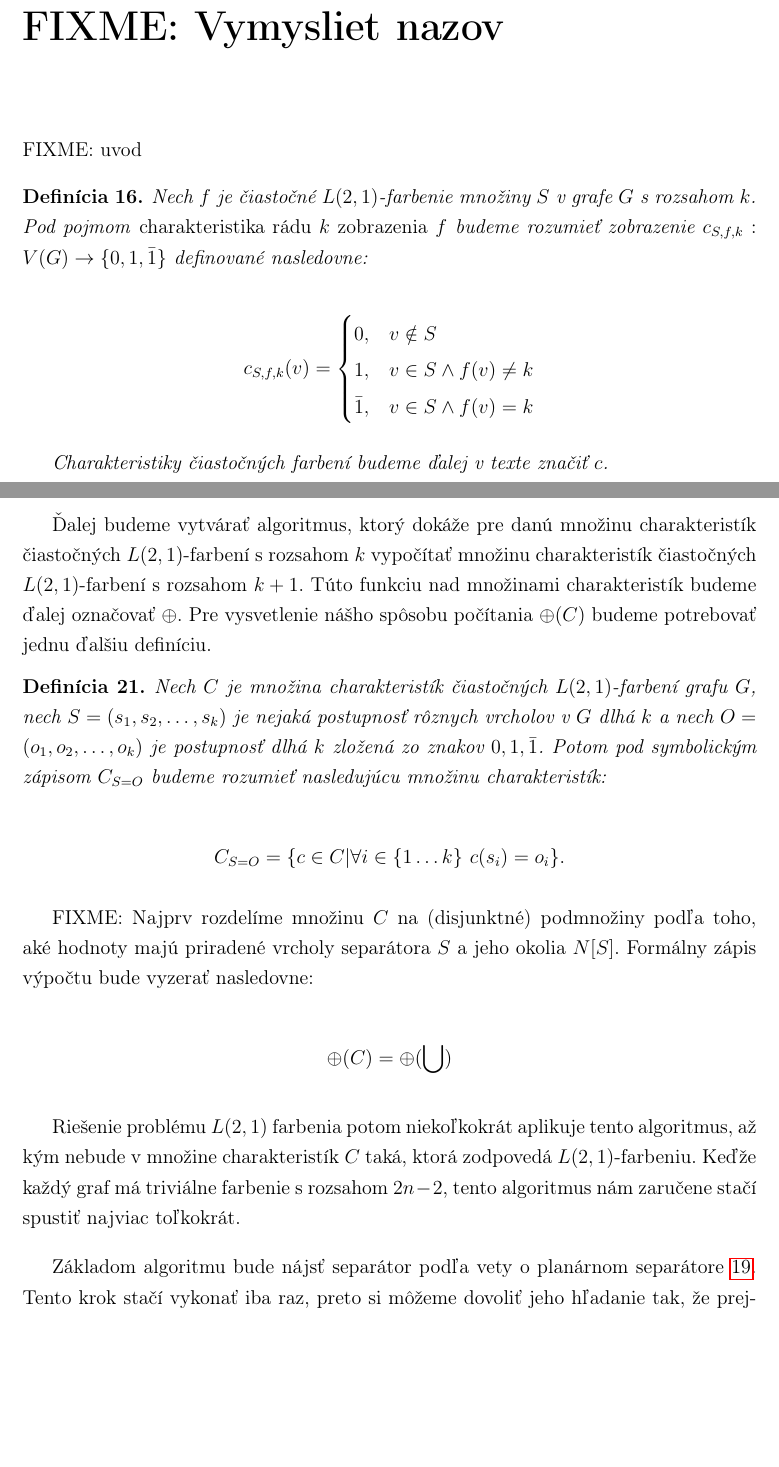
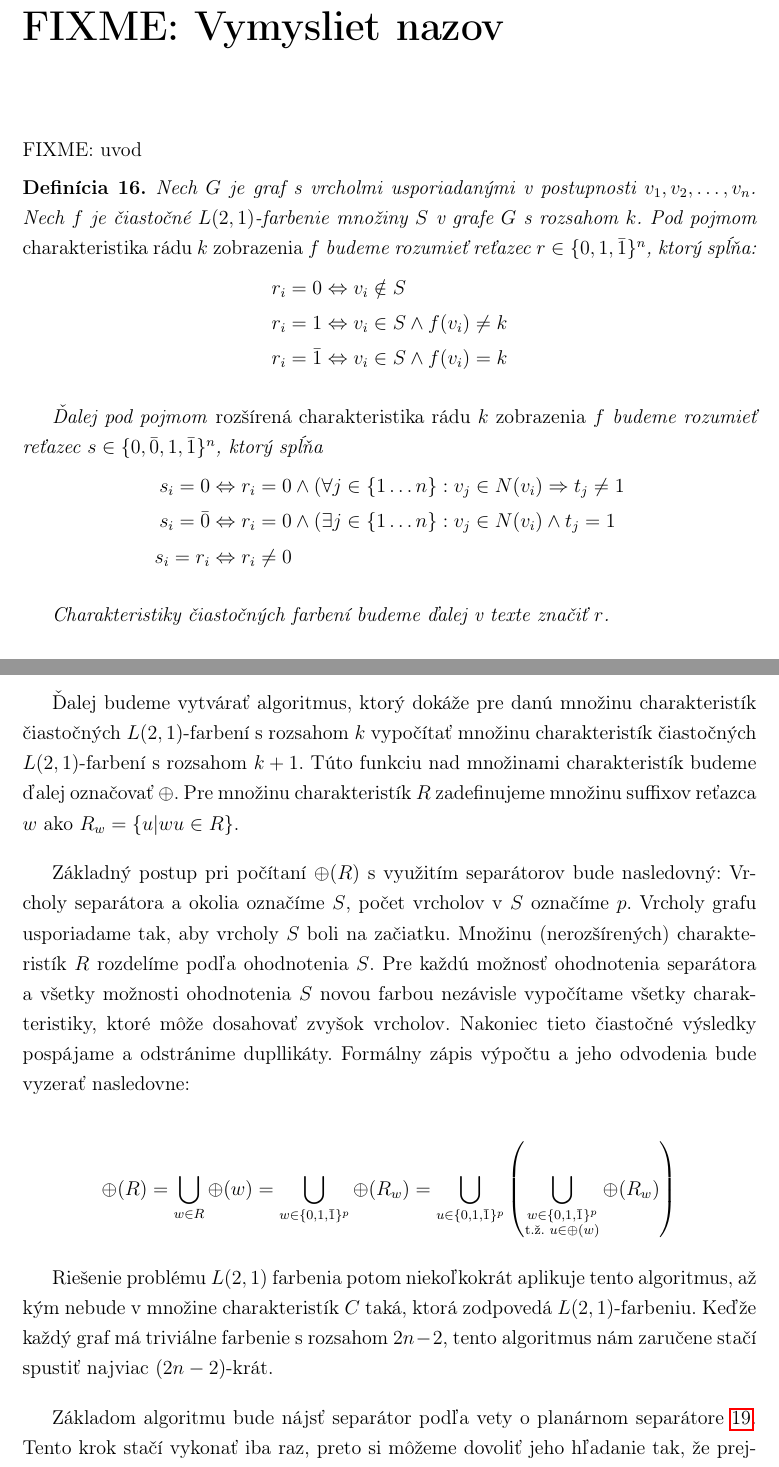
Before and after one commit to Sameth/master-thesis, a LaTeX book (main.tex, which reads ciastfarbenia.tex): two parts of pages 34 and 37 of 40 before the commit and two parts of pages 34 and 37 of 41 after it, joined at a grey line, cut so that both start at the same text, the shorter picture padded with empty space. Compiled offline with pdfLaTeX.

Commit message:
upraveny formalizmus

```diff
--- a/ciastfarbenia.tex
+++ b/ciastfarbenia.tex
@@ -3,18 +3,24 @@
 FIXME: uvod
 
 \begin{defn}
+    Nech $G$ je graf s vrcholmi usporiadanými v postupnosti $v_1,v_2, \ldots, v_n$.
     Nech $f$ je čiastočné $L(2,1)$-farbenie množiny $S$ v grafe $G$ s rozsahom $k$. Pod pojmom \emph{charakteristika rádu $k$
-    zobrazenia $f$} budeme rozumieť zobrazenie $c_{S,f,k}: V(G) \to \{0, 1, \bar{1}\}$ definované nasledovne:
+    zobrazenia $f$} budeme rozumieť reťazec $r \in \{0, 1, \bar{1}\}^n$, ktorý spĺňa:
+    \begin{align*}
+        r_i = 0 & \Leftrightarrow v_i \notin S \\
+        r_i = 1 & \Leftrightarrow v_i \in S \wedge f(v_i) \neq k \\
+        r_i = \bar{1} & \Leftrightarrow v_i \in S \wedge f(v_i) = k
+    \end{align*}
 
-    \[ c_{S,f,k} (v) =
-    \begin{cases}
-        0, & v \notin S \\
-        1, & v \in S \wedge f(v) \neq k \\
-        \bar{1}, & v \in S \wedge f(v) = k
-    \end{cases}
-    \]
+    Ďalej pod pojmom \emph{rozšírená charakteristika rádu $k$ zobrazenia $f$} budeme rozumieť reťazec
+    $s \in \{0, \bar{0}, 1, \bar{1}\}^n$, ktorý spĺňa
+    \begin{align*}
+        s_i = 0 & \Leftrightarrow r_i = 0 \wedge (\forall j \in \{1 \dots n\}: v_j \in N(v_i) \Rightarrow t_j \neq 1 \\
+        s_i = \bar{0} & \Leftrightarrow r_i = 0 \wedge (\exists j \in \{1 \dots n\}: v_j \in N(v_i) \wedge t_j = 1 \\
+        s_i = r_i & \Leftrightarrow r_i \neq 0
+    \end{align*}
 
-    Charakteristiky čiastočných farbení budeme ďalej v texte značiť $c$.
+    Charakteristiky čiastočných farbení budeme ďalej v texte značiť $r$.
 \end{defn}
 
 Z algoritmu Junosza-Szaniawski môžeme vidieť, že na reprezentáciu množiny čiastočných farbení
@@ -123,29 +129,22 @@ veľkosť množiny $C$ zhora odhadovať ako $16 \sqrt{n}$.
 
 Ďalej budeme vytvárať algoritmus, ktorý dokáže pre danú množinu charakteristík čiastočných $L(2,1)$-farbení
 s rozsahom $k$ vypočítať množinu charakteristík čiastočných $L(2,1)$-farbení s rozsahom $k+1$. Túto funkciu
-nad množinami charakteristík budeme ďalej označovať $\oplus$.
-Pre vysvetlenie nášho spôsobu počítania $\oplus(C)$ budeme potrebovať jednu ďalšiu definíciu.
+nad množinami charakteristík budeme ďalej označovať $\oplus$. Pre množinu charakteristík $R$ zadefinujeme
+množinu suffixov reťazca $w$ ako $R_w = \{u | wu \in R \}$.
 
-\begin{defn}
-    Nech $C$ je množina charakteristík čiastočných $L(2,1)$-farbení grafu $G$, nech $S = (s_1, s_2, \ldots, s_k)$ je nejaká postupnosť
-    rôznych vrcholov v $G$ dlhá $k$ a nech $O = (o_1, o_2, \ldots, o_k)$ je postupnosť dlhá $k$ zložená zo znakov $0, 1, \bar{1}$.
-    Potom pod symbolickým zápisom $C_{S=O}$ budeme rozumieť nasledujúcu množinu charakteristík:
+Základný postup pri počítaní $\oplus(R)$ s využitím separátorov bude nasledovný:
+Vrcholy separátora a okolia označíme $S$, počet vrcholov v $S$ označíme $p$. Vrcholy grafu usporiadame tak, aby vrcholy $S$ boli na začiatku.
+Množinu (nerozšírených) charakteristík $R$ rozdelíme podľa ohodnotenia $S$. Pre každú možnosť ohodnotenia separátora
+a všetky možnosti ohodnotenia $S$ novou farbou nezávisle vypočítame všetky charakteristiky, ktoré môže dosahovať
+zvyšok vrcholov. Nakoniec tieto čiastočné výsledky pospájame a odstránime dupllikáty.
+Formálny zápis výpočtu a jeho odvodenia bude vyzerať nasledovne:
 
-    $$C_{S=O} = \{c \in C | \forall i \in \{1 \ldots k\}\ c(s_i) = o_i\}.$$
-\end{defn}
-
-
-FIXME:
-Najprv rozdelíme množinu $C$ na (disjunktné) podmnožiny podľa toho, aké hodnoty majú priradené vrcholy
-separátora $S$ a jeho okolia $N[S]$.
-Formálny zápis výpočtu bude vyzerať nasledovne:
-
-$$ \oplus(C) = \oplus(\bigcup \limits_{}^{})$$
+$$ \oplus(R) = \bigcup \limits_{w \in R} \oplus(w) = \bigcup \limits_{w \in \{0, 1, \bar{1}\}^p} \oplus(R_w) = \bigcup \limits_{u \in \{0, 1, \bar{1}\}^p} \left(\bigcup \limits_{\substack{w \in \{0, 1, \bar{1}\}^p\\ \textrm{t.ž. } u \in \oplus(w)}} \oplus(R_w) \right)$$
 
 Riešenie
 problému $L(2,1)$ farbenia potom niekoľkokrát aplikuje tento algoritmus, až kým nebude v množine
 charakteristík $C$ taká, ktorá zodpovedá $L(2,1)$-farbeniu. Keďže každý graf má triviálne farbenie
-s rozsahom $2n - 2$, tento algoritmus nám zaručene stačí spustiť najviac toľkokrát.
+s rozsahom $2n - 2$, tento algoritmus nám zaručene stačí spustiť najviac $(2n - 2)$-krát.
 
 Základom algoritmu bude nájsť separátor podľa vety o planárnom separátore \ref{planarsep-veta}. Tento
 krok stačí vykonať iba raz, preto si môžeme dovoliť jeho hľadanie tak, že prejdeme všetkých $2^n$ podmnožín
```
Also changed, not shown: ciastfarbenia.tex (20 more changed lines).
